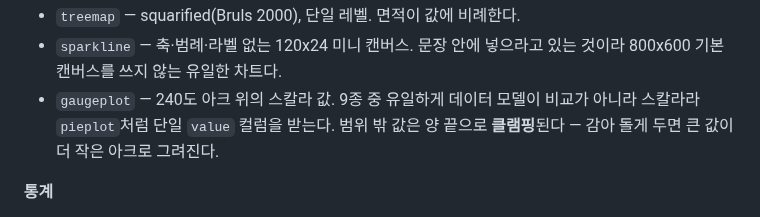
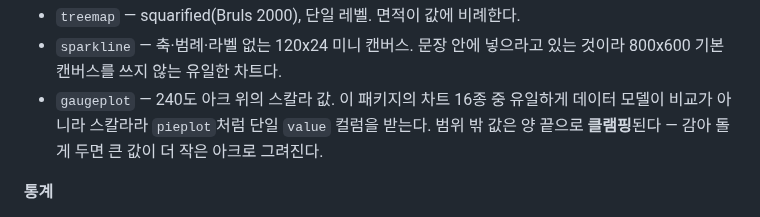
Before and after one commit to lovit/svgplot, a Markdown page: CHANGELOG.md, the part around the change. Drawn GitHub-style.

Commit message:
docs(changelog): gaugeplot 설명의 차트 수 정정
README 의 같은 문구는 고쳤으면서 CHANGELOG 는 '9종' 으로 남겨뒀다. 공개 차트는 16종이고 9종이 참이 되는 해석이 없다.

```diff
--- a/CHANGELOG.md
+++ b/CHANGELOG.md
@@ -19,7 +19,7 @@
 - `radarplot` — 극좌표 위의 선 그래프(pygal 모델). 새 스케일 타입 없이 기존 `CategoricalScale`/`LinearScale`을 각도 스케일로 그대로 쓴다. 눈금 링은 원이 아니라 **다각형**이라 모든 스포크를 그 눈금이 말하는 값에서 지난다.
 - `treemap` — squarified(Bruls 2000), 단일 레벨. 면적이 값에 비례한다.
 - `sparkline` — 축·범례·라벨 없는 120x24 미니 캔버스. 문장 안에 넣으라고 있는 것이라 800x600 기본 캔버스를 쓰지 않는 유일한 차트다.
-- `gaugeplot` — 240도 아크 위의 스칼라 값. 9종 중 유일하게 데이터 모델이 비교가 아니라 스칼라라 `pieplot`처럼 단일 `value` 컬럼을 받는다. 범위 밖 값은 양 끝으로 **클램핑**된다 — 감아 돌게 두면 큰 값이 더 작은 아크로 그려진다.
+- `gaugeplot` — 240도 아크 위의 스칼라 값. 이 패키지의 차트 16종 중 유일하게 데이터 모델이 비교가 아니라 스칼라라 `pieplot`처럼 단일 `value` 컬럼을 받는다. 범위 밖 값은 양 끝으로 **클램핑**된다 — 감아 돌게 두면 큰 값이 더 작은 아크로 그려진다.
 
 **통계**
 
```
